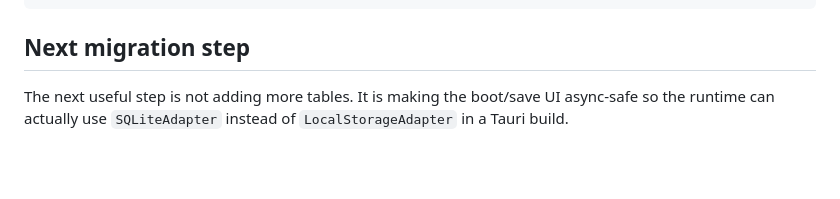
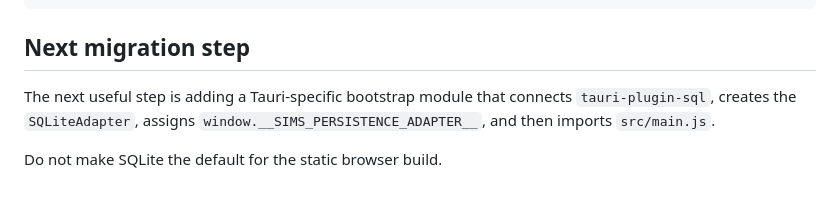
Before and after one commit to timetravel0/sims-clone, a Markdown page: docs/PERSISTENCE.md, the part around one of its changes. GitHub-like rendering; blank space fills up the shorter version.

```diff
--- a/docs/PERSISTENCE.md
+++ b/docs/PERSISTENCE.md
@@ -297,4 +295,6 @@ ORDER BY tick;
 
 ## Next migration step
 
-The next useful step is not adding more tables. It is making the boot/save UI async-safe so the runtime can actually use `SQLiteAdapter` instead of `LocalStorageAdapter` in a Tauri build.
+The next useful step is adding a Tauri-specific bootstrap module that connects `tauri-plugin-sql`, creates the `SQLiteAdapter`, assigns `window.__SIMS_PERSISTENCE_ADAPTER__`, and then imports `src/main.js`.
+
+Do not make SQLite the default for the static browser build.
```
Also changed, not shown: other parts of docs/PERSISTENCE.md (+17 -19 lines).
